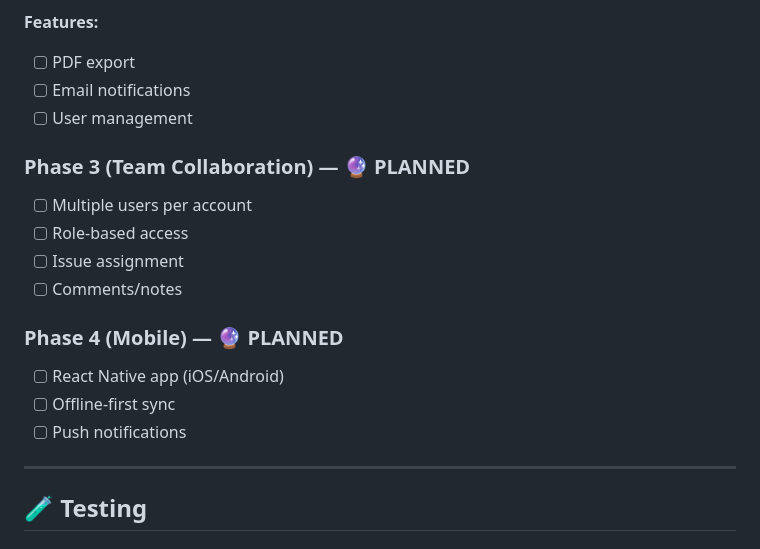
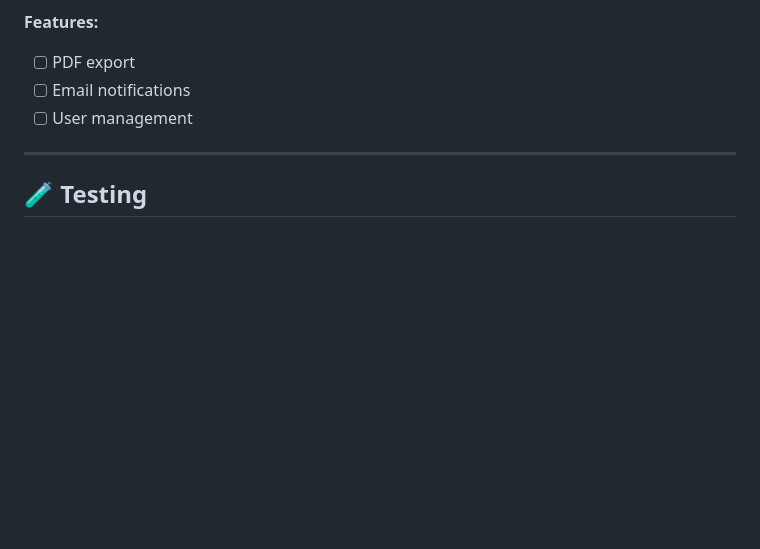
Before and after one commit to susudata/PropCheck, a Markdown page: README.md, the part around one of its changes. GitHub-like rendering; blank space fills up the shorter version.

```diff
--- a/README.md
+++ b/README.md
@@ -240,17 +214,6 @@ PropCheck/
 - [ ] Email notifications
 - [ ] User management
 
-### Phase 3 (Team Collaboration) — 🔮 PLANNED
-- [ ] Multiple users per account
-- [ ] Role-based access
-- [ ] Issue assignment
-- [ ] Comments/notes
-
-### Phase 4 (Mobile) — 🔮 PLANNED
-- [ ] React Native app (iOS/Android)
-- [ ] Offline-first sync
-- [ ] Push notifications
-
 ---
 
 ## 🧪 Testing
```
Also changed, not shown: other parts of README.md (+3 -43 lines).
